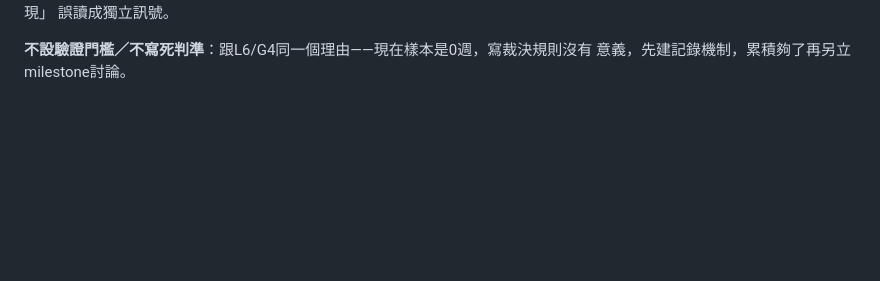
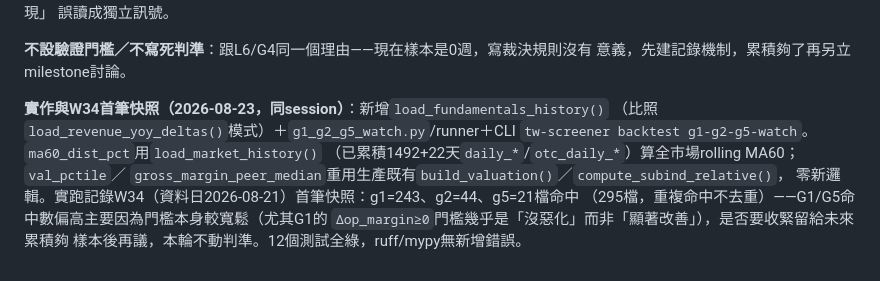
Before and after one commit to chousir/stockpick, a Markdown page: docs/31-defg-redesign-large-cap-contrarian.md, the part around the change. GitHub-like rendering; blank space fills up the shorter version.

Commit message:
docs(31): §11 G1/G2/G5前瞻累積軌W34首筆快照已記錄
實跑g1-g2-g5-watch：g1=243/g2=44/g5=21檔命中(295檔，重複命中不去重)。命中數
偏高主因門檻本身寬鬆(尤其G1的Δop_margin≥0近乎「沒惡化」非「顯著改善」)，是否
收緊留待未來累積樣本後再議，本輪不動判準。

Co-Authored-By: Claude Sonnet 5 <noreply@anthropic.com>

```diff
--- a/docs/31-defg-redesign-large-cap-contrarian.md
+++ b/docs/31-defg-redesign-large-cap-contrarian.md
@@ -976,3 +976,13 @@ QoQ差分（G2定義本身就是單季快照條件）。G1/G5需要的`Δnet_mar
 
 **不設驗證門檻／不寫死判準**：跟L6/G4同一個理由——現在樣本是0週，寫裁決規則沒有
 意義，先建記錄機制，累積夠了再另立milestone討論。
+
+**實作與W34首筆快照（2026-08-23，同session）**：新增`load_fundamentals_history()`
+（比照`load_revenue_yoy_deltas()`模式）＋`g1_g2_g5_watch.py`/runner＋CLI
+`tw-screener backtest g1-g2-g5-watch`。`ma60_dist_pct`用`load_market_history()`
+（已累積1492+22天`daily_*`/`otc_daily_*`）算全市場rolling MA60；`val_pctile`／
+`gross_margin_peer_median`重用生產既有`build_valuation()`／`compute_subind_relative()`，
+零新邏輯。實跑記錄W34（資料日2026-08-21）首筆快照：g1=243、g2=44、g5=21檔命中
+（295檔，重複命中不去重）——G1/G5命中數偏高主要因為門檻本身較寬鬆（尤其G1的
+`Δop_margin≥0`門檻幾乎是「沒惡化」而非「顯著改善」），是否要收緊留給未來累積夠
+樣本後再議，本輪不動判準。12個測試全綠，ruff/mypy無新增錯誤。
```
